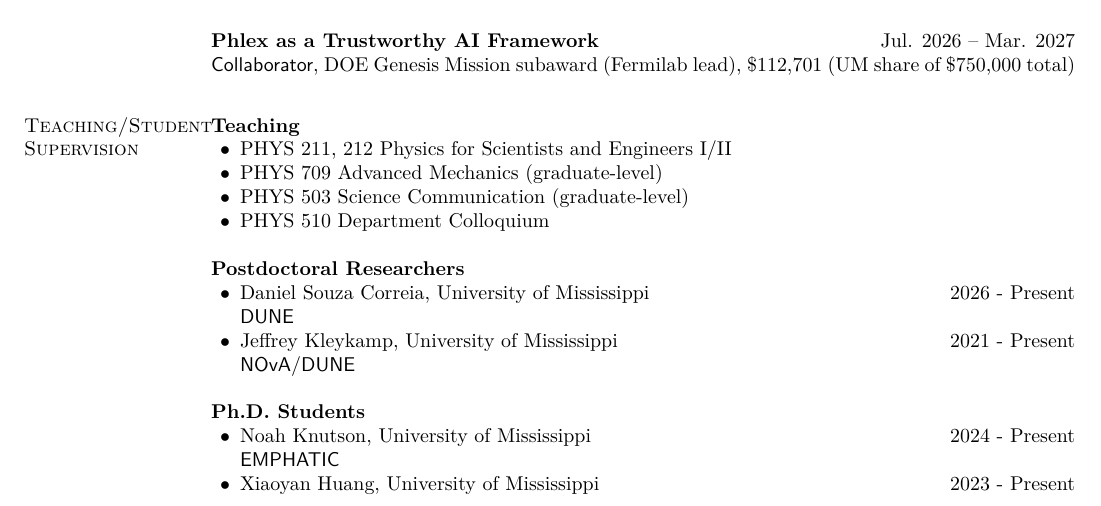
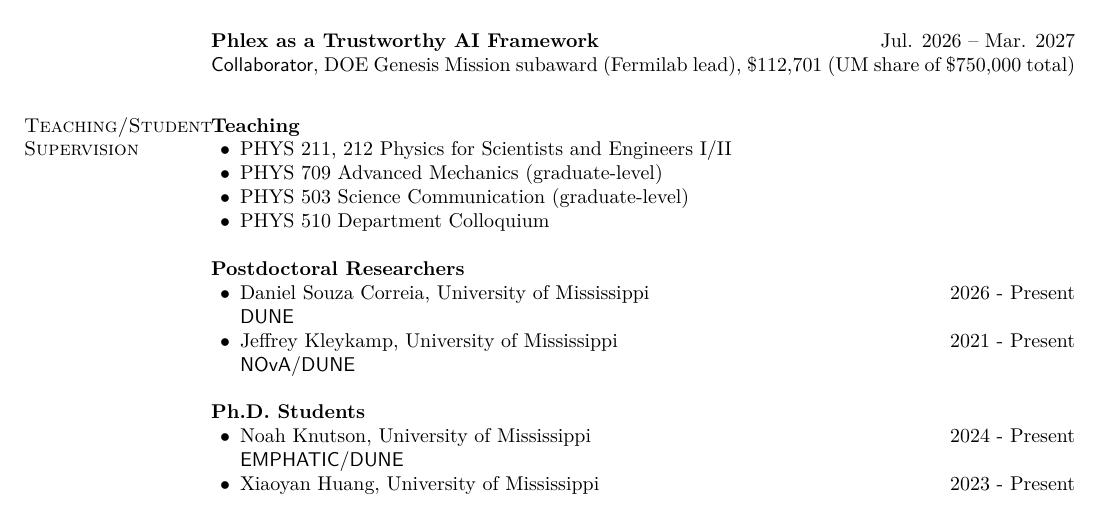
Before and after one commit to gavinsdavies/cv, a LaTeX CV (gavinsdavies.tex): part of page 4 of 13, cut so that both start at the same text. Compiled offline with XeLaTeX.

Commit message:
Add DUNE to Noah Knutson's research area

```diff
--- a/gavinsdavies.tex
+++ b/gavinsdavies.tex
@@ -350,7 +350,7 @@ English (native) \textperiodcentered\ Spanish (B1) \textperiodcentered\ French (
 {\bf Ph.D. Students}
 \begin{list2}
 	\item Noah Knutson, University of Mississippi \hfill{2024 - Present}\\
-	{\em EMPHATIC}
+	{\em EMPHATIC/DUNE}
 	\item Xiaoyan Huang, University of Mississippi \hfill{2023 - Present}\\
 	{\em DUNE}
 	\item Bishnu Acharya, University of Mississippi \hfill{2021 - Present}\\
```
